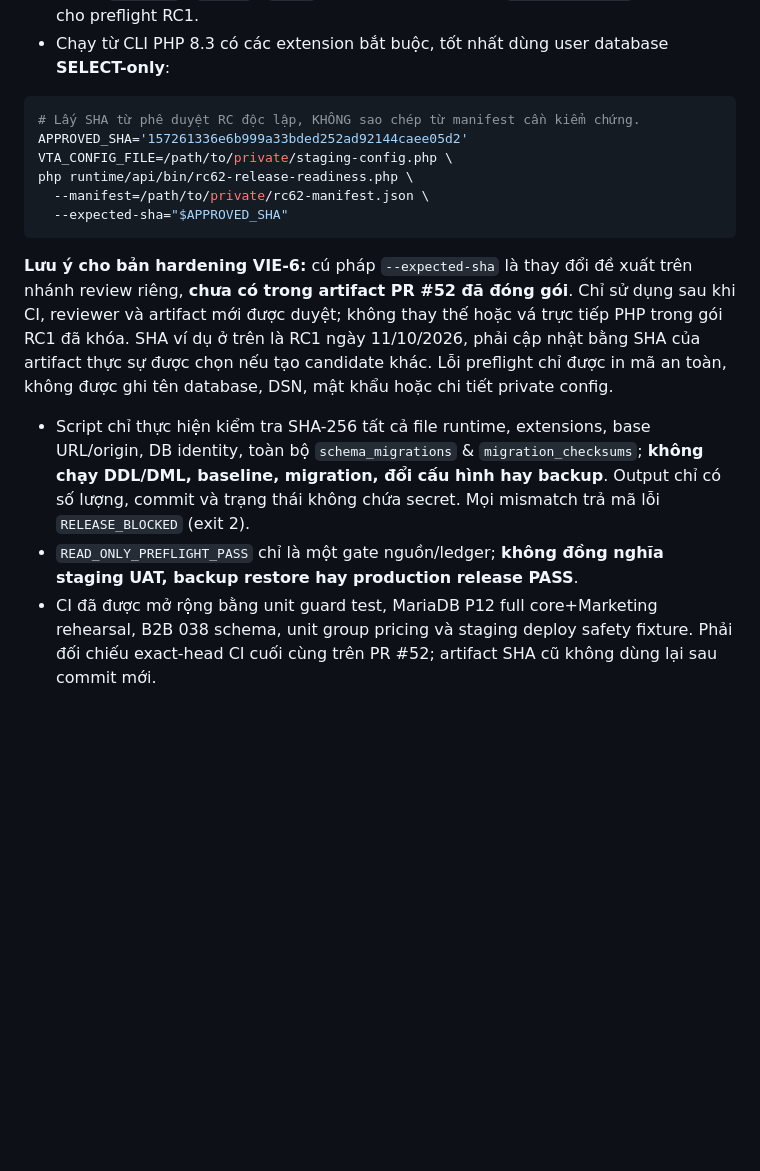
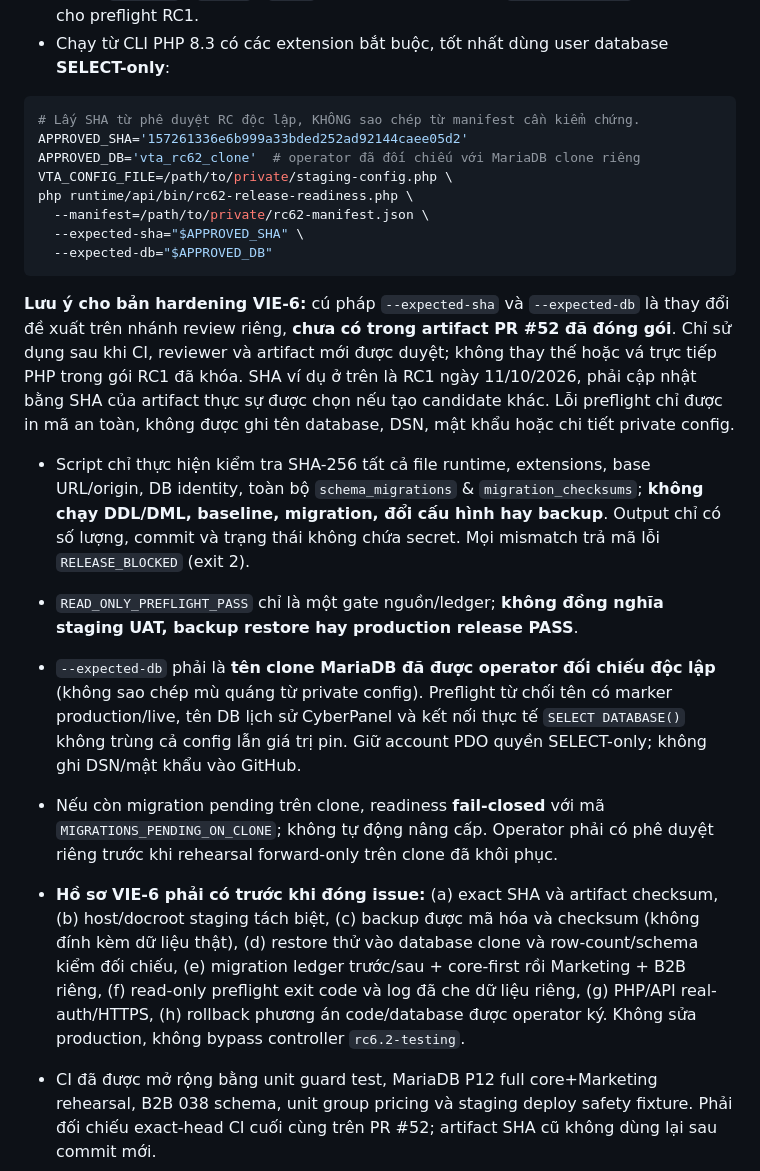
Before and after one commit to Vietnam202/Tour-Operator-, a Markdown page: docs/RC62_INTEGRATED_STAGING_RELEASE_VI.md, the part around the change. GitHub-like rendering; blank space fills up the shorter version.

Commit message:
docs(rc62): operator-pinned clone DB and evidence-led staging restore gate

````diff
--- a/docs/RC62_INTEGRATED_STAGING_RELEASE_VI.md
+++ b/docs/RC62_INTEGRATED_STAGING_RELEASE_VI.md
@@ -46,16 +46,23 @@ Tệp CLI **được đóng gói trong runtime**: `api/bin/rc62-release-readines
 ```bash
 # Lấy SHA từ phê duyệt RC độc lập, KHÔNG sao chép từ manifest cần kiểm chứng.
 APPROVED_SHA='157261336e6b999a33bded252ad92144caee05d2'
+APPROVED_DB='vta_rc62_clone'  # operator đã đối chiếu với MariaDB clone riêng
 VTA_CONFIG_FILE=/path/to/private/staging-config.php \
 php runtime/api/bin/rc62-release-readiness.php \
   --manifest=/path/to/private/rc62-manifest.json \
-  --expected-sha="$APPROVED_SHA"
+  --expected-sha="$APPROVED_SHA" \
+  --expected-db="$APPROVED_DB"
 ```
 
-**Lưu ý cho bản hardening VIE-6:** cú pháp `--expected-sha` là thay đổi đề xuất trên nhánh review riêng, **chưa có trong artifact PR #52 đã đóng gói**. Chỉ sử dụng sau khi CI, reviewer và artifact mới được duyệt; không thay thế hoặc vá trực tiếp PHP trong gói RC1 đã khóa. SHA ví dụ ở trên là RC1 ngày 11/10/2026, phải cập nhật bằng SHA của artifact thực sự được chọn nếu tạo candidate khác. Lỗi preflight chỉ được in mã an toàn, không được ghi tên database, DSN, mật khẩu hoặc chi tiết private config.
+**Lưu ý cho bản hardening VIE-6:** cú pháp `--expected-sha` và `--expected-db` là thay đổi đề xuất trên nhánh review riêng, **chưa có trong artifact PR #52 đã đóng gói**. Chỉ sử dụng sau khi CI, reviewer và artifact mới được duyệt; không thay thế hoặc vá trực tiếp PHP trong gói RC1 đã khóa. SHA ví dụ ở trên là RC1 ngày 11/10/2026, phải cập nhật bằng SHA của artifact thực sự được chọn nếu tạo candidate khác. Lỗi preflight chỉ được in mã an toàn, không được ghi tên database, DSN, mật khẩu hoặc chi tiết private config.
 
 - Script chỉ thực hiện kiểm tra SHA-256 tất cả file runtime, extensions, base URL/origin, DB identity, toàn bộ `schema_migrations` & `migration_checksums`; **không chạy DDL/DML, baseline, migration, đổi cấu hình hay backup**. Output chỉ có số lượng, commit và trạng thái không chứa secret. Mọi mismatch trả mã lỗi `RELEASE_BLOCKED` (exit 2).
 - `READ_ONLY_PREFLIGHT_PASS` chỉ là một gate nguồn/ledger; **không đồng nghĩa staging UAT, backup restore hay production release PASS**.
+
+- `--expected-db` phải là **tên clone MariaDB đã được operator đối chiếu độc lập** (không sao chép mù quáng từ private config). Preflight từ chối tên có marker production/live, tên DB lịch sử CyberPanel và kết nối thực tế `SELECT DATABASE()` không trùng cả config lẫn giá trị pin. Giữ account PDO quyền SELECT-only; không ghi DSN/mật khẩu vào GitHub.
+- Nếu còn migration pending trên clone, readiness **fail-closed** với mã `MIGRATIONS_PENDING_ON_CLONE`; không tự động nâng cấp. Operator phải có phê duyệt riêng trước khi rehearsal forward-only trên clone đã khôi phục.
+- **Hồ sơ VIE-6 phải có trước khi đóng issue:** (a) exact SHA và artifact checksum, (b) host/docroot staging tách biệt, (c) backup được mã hóa và checksum (không đính kèm dữ liệu thật), (d) restore thử vào database clone và row-count/schema kiểm đối chiếu, (e) migration ledger trước/sau + core-first rồi Marketing + B2B riêng, (f) read-only preflight exit code và log đã che dữ liệu riêng, (g) PHP/API real-auth/HTTPS, (h) rollback phương án code/database được operator ký. Không sửa production, không bypass controller `rc6.2-testing`.
+
 - CI đã được mở rộng bằng unit guard test, MariaDB P12 full core+Marketing rehearsal, B2B 038 schema, unit group pricing và staging deploy safety fixture. Phải đối chiếu exact-head CI cuối cùng trên PR #52; artifact SHA cũ không dùng lại sau commit mới.
 
 ## 4. Những gì đã chứng minh / chưa chứng minh
````
